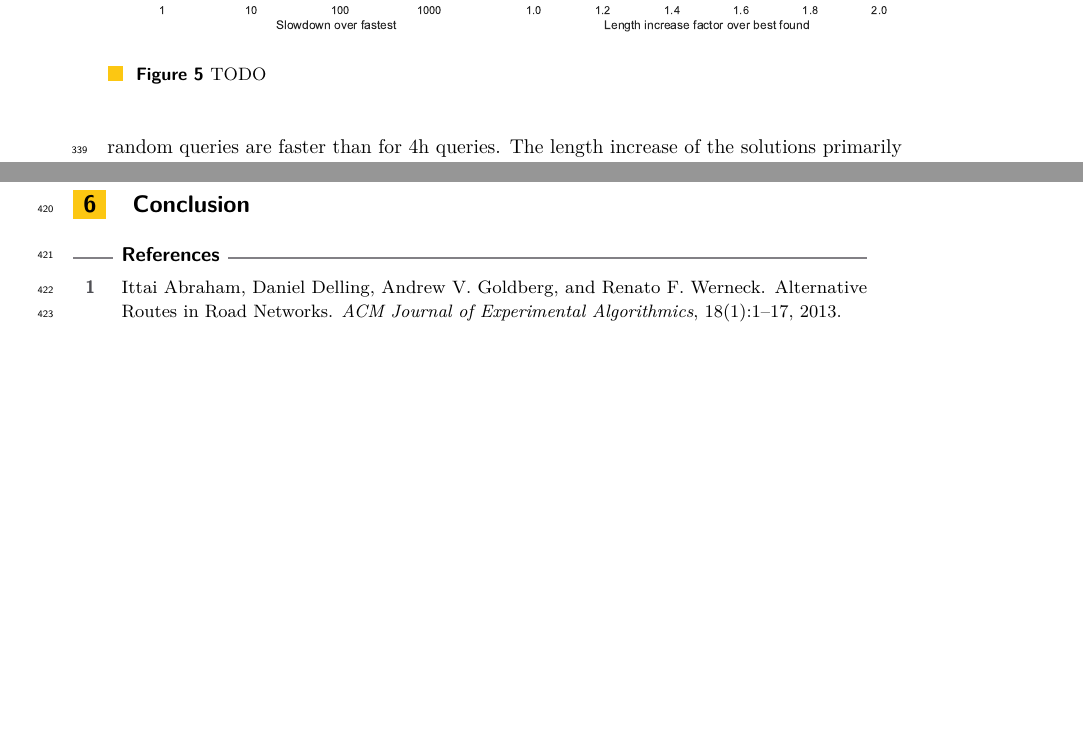
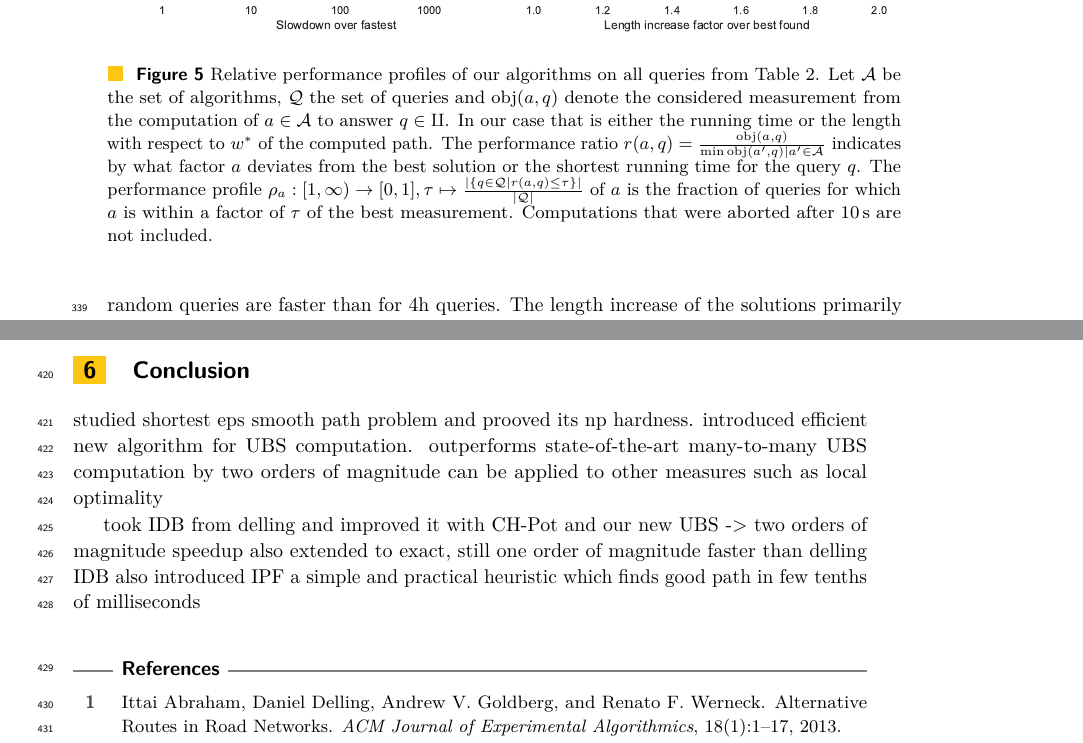
Before and after one commit to kit-algo/traffic_aware, a LaTeX paper (paper/traffic.tex): two parts of pages 12 and 15 of 16 before the commit and two parts of pages 12 and 15 of 17 after it, joined at a grey line, cut so that both start at the same text, the shorter picture padded with empty space. Compiled offline with pdfLaTeX.

Commit message:
continue writing

```diff
--- a/paper/traffic.tex
+++ b/paper/traffic.tex
@@ -655,8 +655,12 @@ Clearly, drawing statistically sound conclusions from this experiment requires a
 \centering
 \includegraphics[width=\linewidth]{fig/combined_perf_profile.pdf}
 \caption{
-TODO
-% TODO explain perf profile
+Relative performance profiles of our algorithms on all queries from Table~\ref{tab:data}.
+Let $\mathcal{A}$ be the set of algorithms, $\mathcal{Q}$ the set of queries and $\operatorname{obj}(a, q)$ denote the considered measurement from the computation of $a \in \mathcal{A}$ to answer $q \in \mathcal{q}$.
+In our case that is either the running time or the length with respect to $w^*$ of the computed path.
+The performance ratio $r(a,q) = \frac{\operatorname{obj}(a, q)}{\min{\operatorname{obj}(a', q) \mid a' \in \mathcal{A}}}$ indicates by what factor $a$ deviates from the best solution or the shortest running time for the query $q$.
+The performance profile $\rho_a : [1,\infty) \to [0,1], \tau \mapsto \frac{|\{q \in \mathcal{Q} | r(a, q) \leq \tau \}|}{|\mathcal{Q}|}$ of $a$ is the fraction of queries for which $a$ is within a factor of $\tau$ of the best measurement.
+Computations that were aborted after 10\,s are not included.
 }\label{fig:perf_profile}
 \end{figure}
 
@@ -732,8 +736,16 @@ With that even our exact IPB algorithm is still an order of magnitude faster tha
 
 \section{Conclusion}
 
+studied shortest eps smooth path problem and prooved its np hardness.
+introduced efficient new algorithm for UBS computation.
+outperforms state-of-the-art many-to-many UBS computation by two orders of magnitude
+can be applied to other measures such as local optimality
+
+took IDB from delling and improved it with CH-Pot and our new UBS -> two orders of magnitude speedup
+also extended to exact, still one order of magnitude faster than delling IDB
+also introduced IPF a simple and practical heuristic which finds good path in few tenths of milliseconds
+
 % TODO future work TD
-% path repairing heuristic
 % work around performance problems (circles, expontial number of forb paths - forbid corridors)
 
 % \section{Typesetting instructions -- Summary}
```
Also changed, not shown: paper/traffic.tex (2 more changed lines).
